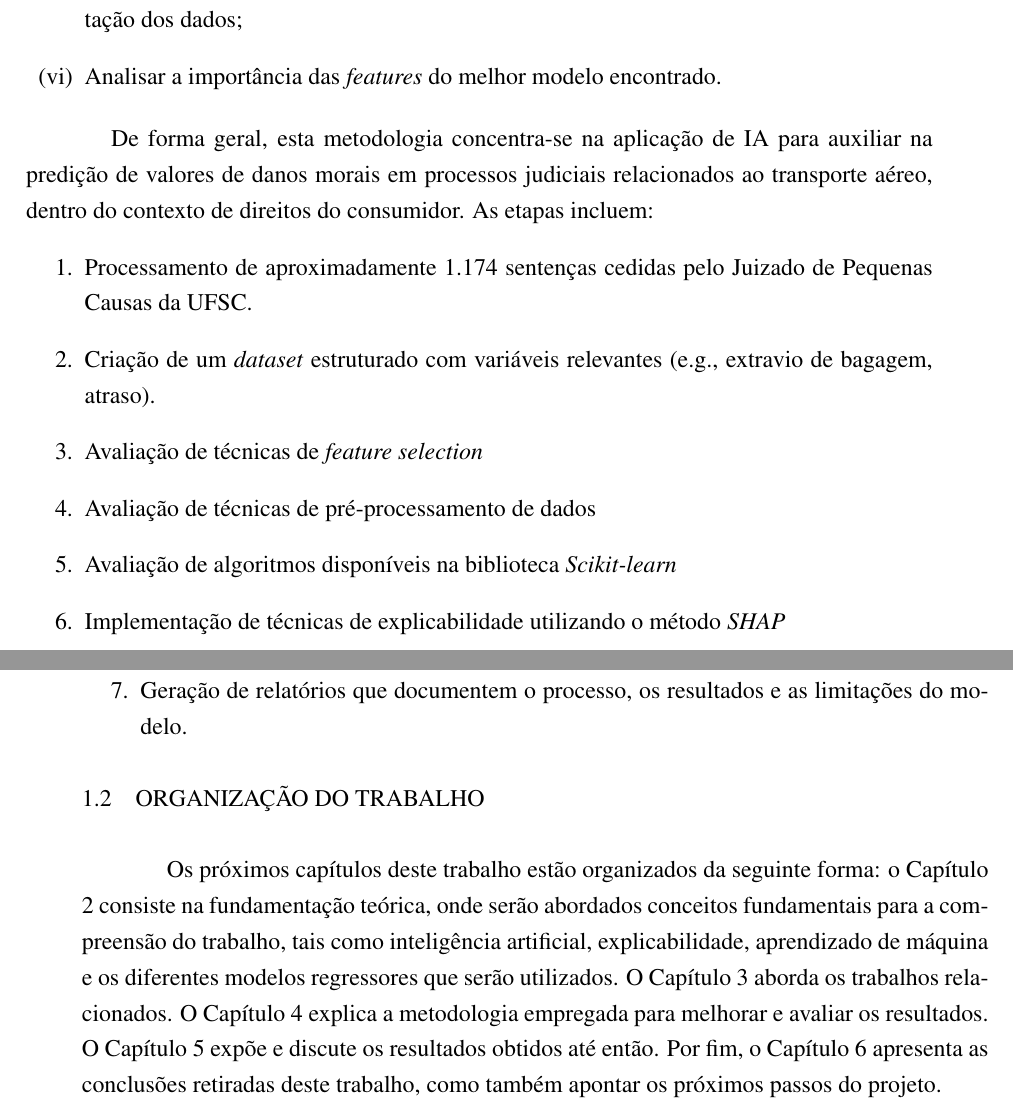
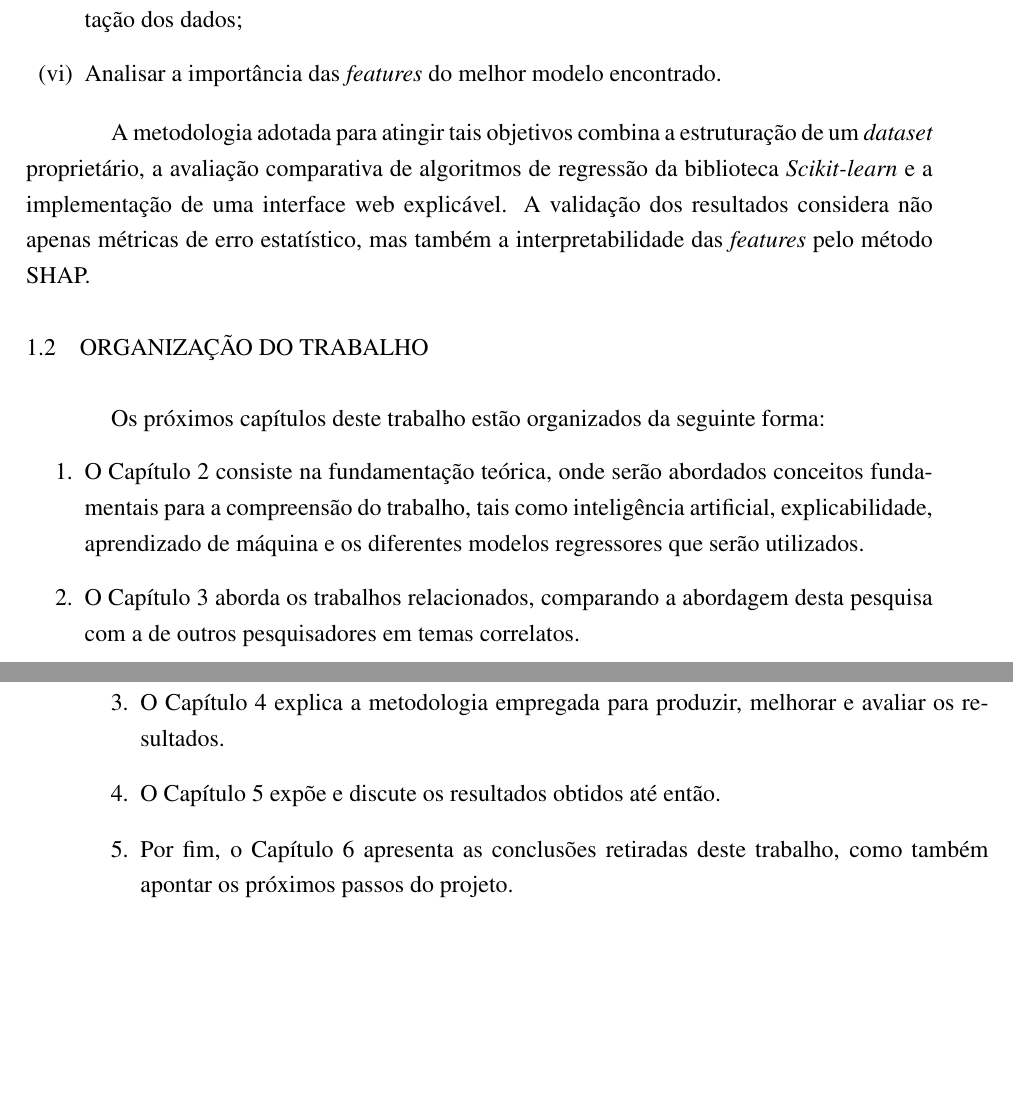
Before and after one commit to maykonmarcosjuniordev-star/TCC, a LaTeX thesis (main.tex, which reads 1_introducao.tex): two parts of pages 16 and 17 of 42, joined at a grey line, cut so that both start at the same text, the shorter picture padded with empty space. Compiled offline with pdfLaTeX.

Commit message:
Update on Overleaf.

```diff
--- a/1_introducao.tex
+++ b/1_introducao.tex
@@ -32,24 +42,20 @@ Desenvolver e implementar um modelo de Inteligência Artificial Explicável capa
 \end{enumerate}
 
 
-De forma geral, esta metodologia concentra-se na aplicação de IA para auxiliar na predição de valores de danos morais em processos judiciais relacionados ao transporte aéreo, dentro do contexto de direitos do consumidor.
-As etapas incluem:
-\begin{enumerate}
-    \item Processamento de aproximadamente 1.174 sentenças cedidas pelo Juizado de Pequenas Causas da UFSC.
-    \item Criação de um \textit{dataset} estruturado com variáveis relevantes (e.g., extravio de bagagem, atraso).
-    \item Avaliação de técnicas de \textit{feature selection}
-    \item Avaliação de técnicas de pré-processamento de dados
-    \item Avaliação de algoritmos disponíveis na biblioteca \textit{Scikit-learn}
-    \item Implementação de técnicas de explicabilidade utilizando o método \textit{SHAP}
-    \item Geração de relatórios que documentem o processo, os resultados e as limitações do modelo.
-\end{enumerate}
+A metodologia adotada para atingir tais objetivos combina
+a estruturação de um \textit{dataset} proprietário,
+a avaliação comparativa de algoritmos de regressão da biblioteca \textit{Scikit-learn}
+e a implementação de uma interface web explicável.
+A validação dos resultados considera não apenas métricas de erro estatístico, mas também a interpretabilidade das \textit{features} pelo método SHAP.
 
 \section{Organização do trabalho}
 Os próximos capítulos deste trabalho estão organizados da seguinte forma:
-o Capítulo 2 consiste na fundamentação teórica, onde serão abordados conceitos fundamentais para a compreensão do trabalho, tais como inteligência artificial, explicabilidade, aprendizado de máquina e os diferentes modelos regressores que serão utilizados.
-O Capítulo 3 aborda os trabalhos relacionados.
-O Capítulo 4 explica a metodologia empregada para melhorar e avaliar os resultados.
-O Capítulo 5 expõe e discute os resultados obtidos até então.
-Por fim, o Capítulo 6 apresenta as conclusões retiradas deste trabalho, como também apontar os próximos passos do projeto.
+\begin{enumerate}
+    \item O Capítulo 2 consiste na fundamentação teórica, onde serão abordados conceitos fundamentais para a compreensão do trabalho, tais como inteligência artificial, explicabilidade, aprendizado de máquina e os diferentes modelos regressores que serão utilizados.
+    \item O Capítulo 3 aborda os trabalhos relacionados, comparando a abordagem desta pesquisa com a de outros pesquisadores em temas correlatos.
+    \item O Capítulo 4 explica a metodologia empregada para produzir, melhorar e avaliar os resultados.
+    \item O Capítulo 5 expõe e discute os resultados obtidos até então.
+    \item Por fim, o Capítulo 6 apresenta as conclusões retiradas deste trabalho, como também apontar os próximos passos do projeto.
+\end{enumerate}
 
 Na elaboração dessa dissertação, modelos de linguagem como OpenAI Chat GPT, Gemini AI e Manus, foram utilizados para revisão e estruturação do texto.
```
Also changed, not shown: 1_introducao.tex (28 more changed lines).
